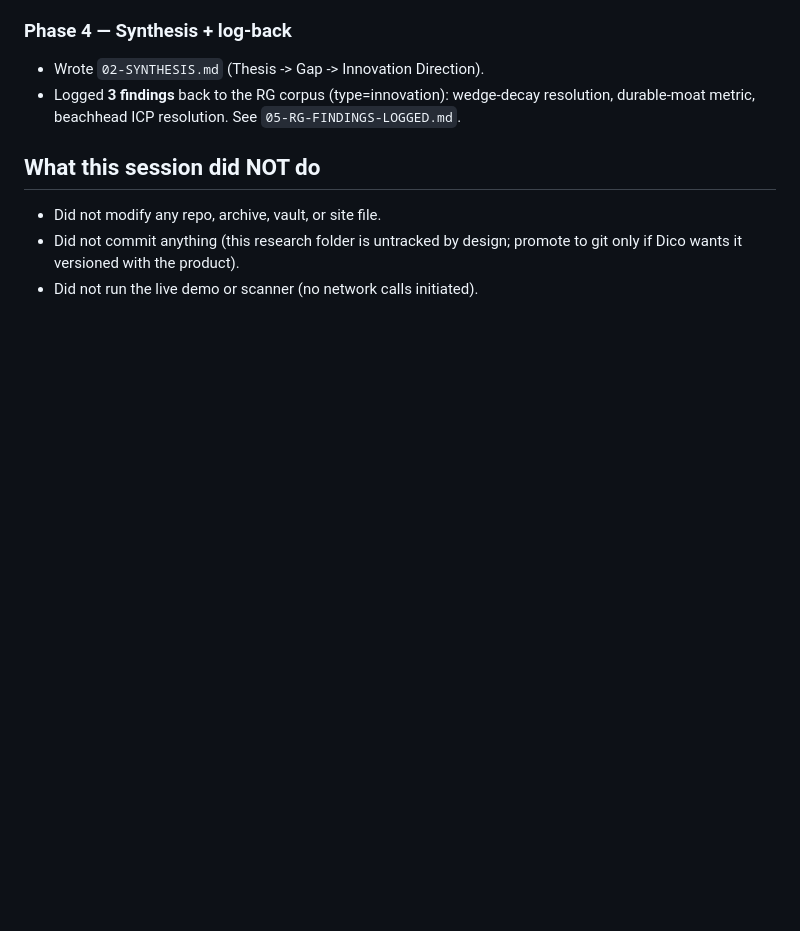
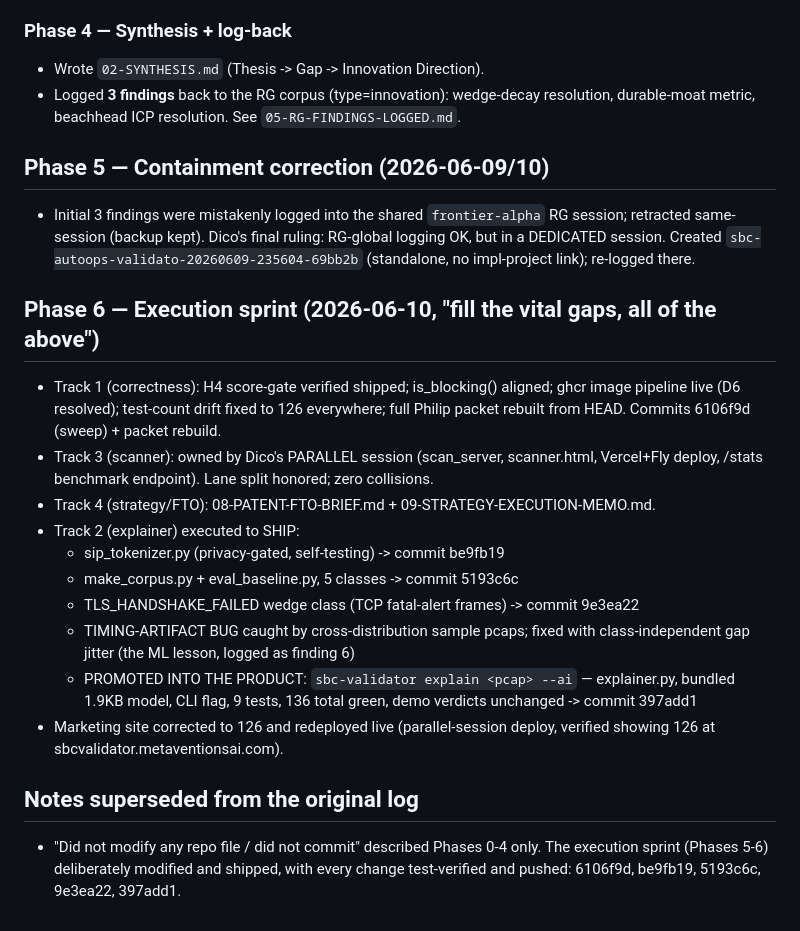
Before and after one commit to Dicoangelo/sbc-validator, a Markdown page: research/2026-06-09-researchgravity-session/00-SESSION-LOG.md, the part around the change. Rendered like a GitHub page; blank space fills up the shorter version.

Commit message:
research: session log phases 5-6 (containment + execution sprint) + findings index updated to 6

```diff
--- a/research/2026-06-09-researchgravity-session/00-SESSION-LOG.md
+++ b/research/2026-06-09-researchgravity-session/00-SESSION-LOG.md
@@ -57,8 +57,32 @@ Files read in full:
 - Logged **3 findings** back to the RG corpus (type=innovation): wedge-decay
   resolution, durable-moat metric, beachhead ICP resolution. See `05-RG-FINDINGS-LOGGED.md`.
 
-## What this session did NOT do
-- Did not modify any repo, archive, vault, or site file.
-- Did not commit anything (this research folder is untracked by design; promote to git
-  only if Dico wants it versioned with the product).
-- Did not run the live demo or scanner (no network calls initiated).
+## Phase 5 — Containment correction (2026-06-09/10)
+- Initial 3 findings were mistakenly logged into the shared `frontier-alpha` RG session;
+  retracted same-session (backup kept). Dico's final ruling: RG-global logging OK, but
+  in a DEDICATED session. Created `sbc-autoops-validato-20260609-235604-69bb2b`
+  (standalone, no impl-project link); re-logged there.
+
+## Phase 6 — Execution sprint (2026-06-10, "fill the vital gaps, all of the above")
+- Track 1 (correctness): H4 score-gate verified shipped; is_blocking() aligned; ghcr
+  image pipeline live (D6 resolved); test-count drift fixed to 126 everywhere; full
+  Philip packet rebuilt from HEAD. Commits 6106f9d (sweep) + packet rebuild.
+- Track 3 (scanner): owned by Dico's PARALLEL session (scan_server, scanner.html,
+  Vercel+Fly deploy, /stats benchmark endpoint). Lane split honored; zero collisions.
+- Track 4 (strategy/FTO): 08-PATENT-FTO-BRIEF.md + 09-STRATEGY-EXECUTION-MEMO.md.
+- Track 2 (explainer) executed to SHIP:
+  - sip_tokenizer.py (privacy-gated, self-testing) -> commit be9fb19
+  - make_corpus.py + eval_baseline.py, 5 classes -> commit 5193c6c
+  - TLS_HANDSHAKE_FAILED wedge class (TCP fatal-alert frames) -> commit 9e3ea22
+  - TIMING-ARTIFACT BUG caught by cross-distribution sample pcaps; fixed with
+    class-independent gap jitter (the ML lesson, logged as finding 6)
+  - PROMOTED INTO THE PRODUCT: `sbc-validator explain <pcap> --ai` — explainer.py,
+    bundled 1.9KB model, CLI flag, 9 tests, 136 total green, demo verdicts
+    unchanged -> commit 397add1
+- Marketing site corrected to 126 and redeployed live (parallel-session deploy,
+  verified showing 126 at sbcvalidator.metaventionsai.com).
+
+## Notes superseded from the original log
+- "Did not modify any repo file / did not commit" described Phases 0-4 only. The
+  execution sprint (Phases 5-6) deliberately modified and shipped, with every change
+  test-verified and pushed: 6106f9d, be9fb19, 5193c6c, 9e3ea22, 397add1.
```
Also changed, not shown: research/2026-06-09-researchgravity-session/05-RG-FINDINGS-LOGGED.md (+20 -9 lines).
